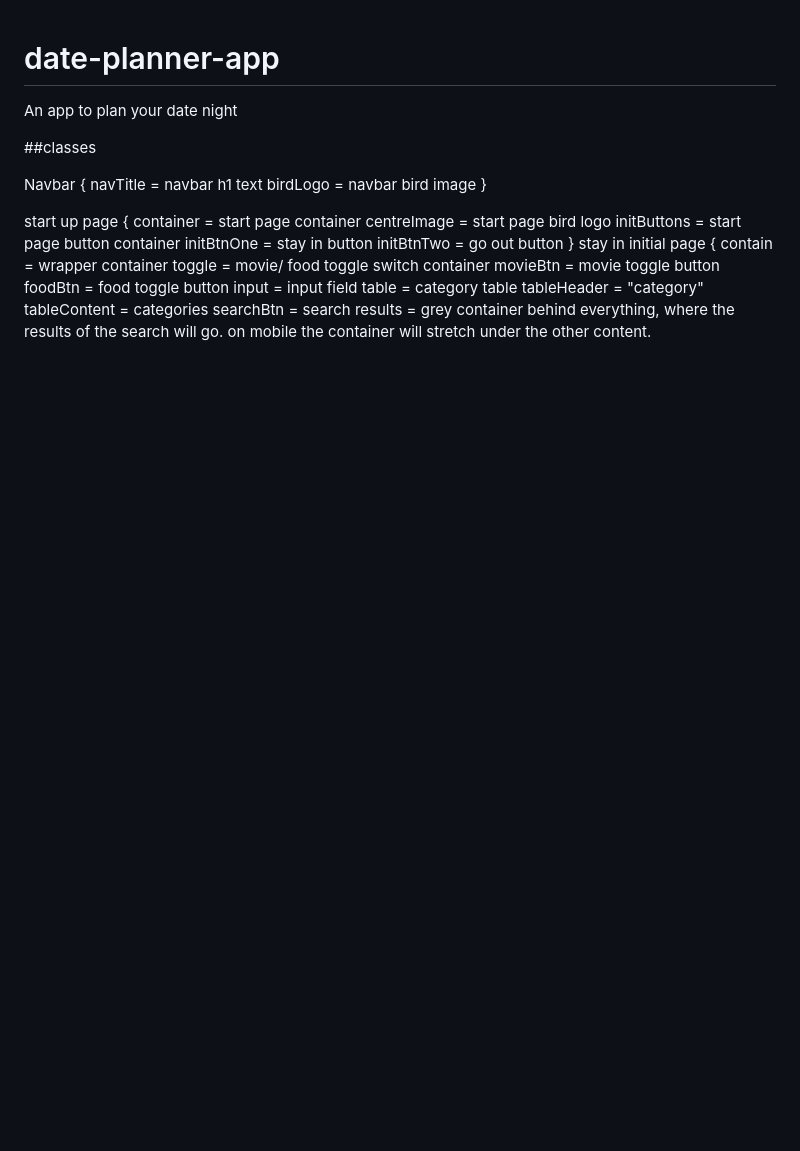
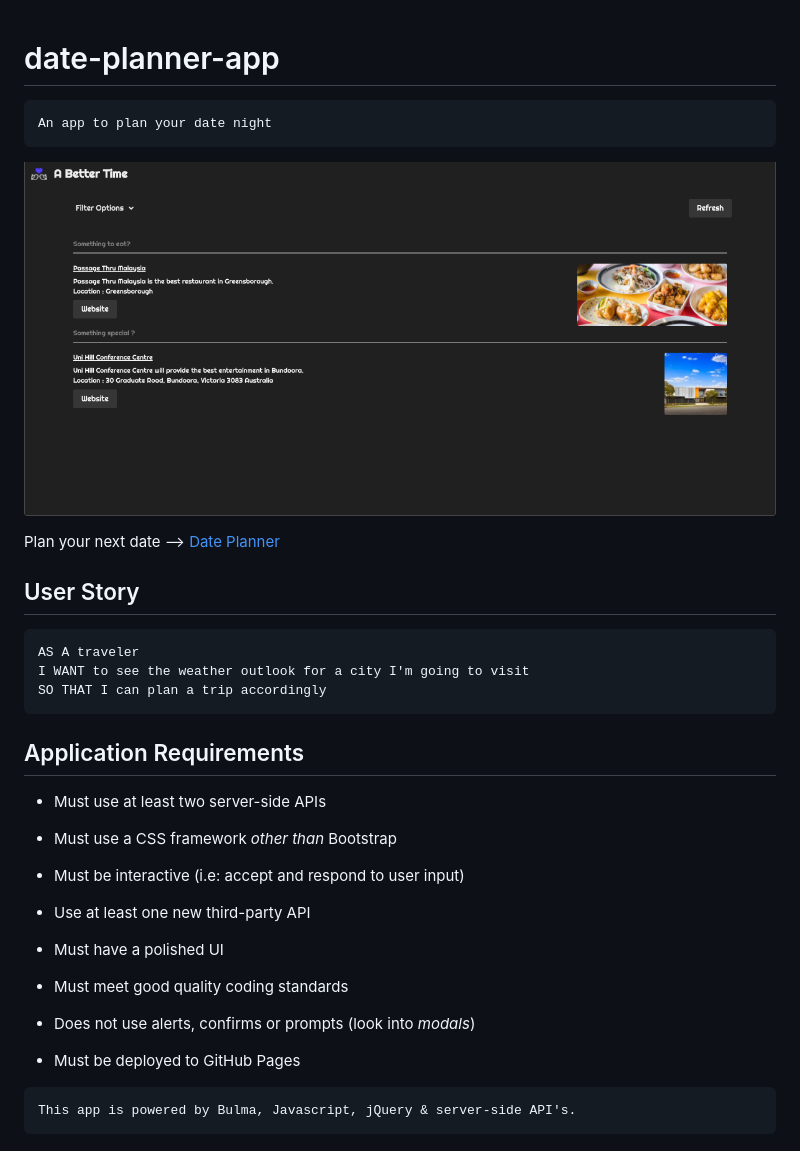
Before and after one commit to darren-behan/a-better-time, a Markdown page: README.md, the part around the change. GitHub-like rendering; pictures changed too: assets/images/app.png (added); blank space fills up the shorter version.

Commit message:
inital readme

````diff
--- a/README.md
+++ b/README.md
@@ -1,28 +1,38 @@
 # date-planner-app
+```
 An app to plan your date night
+```
 
-##classes
+![Date Planner](./assets/images/app.png)
 
-Navbar {
-    navTitle = navbar h1 text
-    birdLogo = navbar bird image
-}
+Plan your next date --> [Date Planner](https://darren-behan.github.io/a-better-time/)
 
-start up page {
-    container = start page container
-    centreImage = start page bird logo
-    initButtons = start page button container
-    initBtnOne = stay in button
-    initBtnTwo = go out button
-}
-stay in initial page {
-    contain = wrapper container
-    toggle = movie/ food toggle switch container
-    movieBtn = movie toggle button
-    foodBtn = food toggle button
-    input = input field
-    table = category table
-    tableHeader = "category"
-    tableContent = categories
-    searchBtn = search
-    results = grey container behind everything, where the results of the search will go. on mobile the container will stretch under the other content.
+## User Story
+
+```
+AS A traveler
+I WANT to see the weather outlook for a city I'm going to visit
+SO THAT I can plan a trip accordingly
+```
+
+## Application Requirements
+
+* Must use at least two server-side APIs
+
+* Must use a CSS framework _other than_ Bootstrap
+
+* Must be interactive (i.e: accept and respond to user input)
+
+* Use at least one new third-party API
+
+* Must have a polished UI
+
+* Must meet good quality coding standards
+
+* Does not use alerts, confirms or prompts (look into _modals_)
+
+* Must be deployed to GitHub Pages
+
+```
+This app is powered by Bulma, Javascript, jQuery & server-side API's.
+```
````
